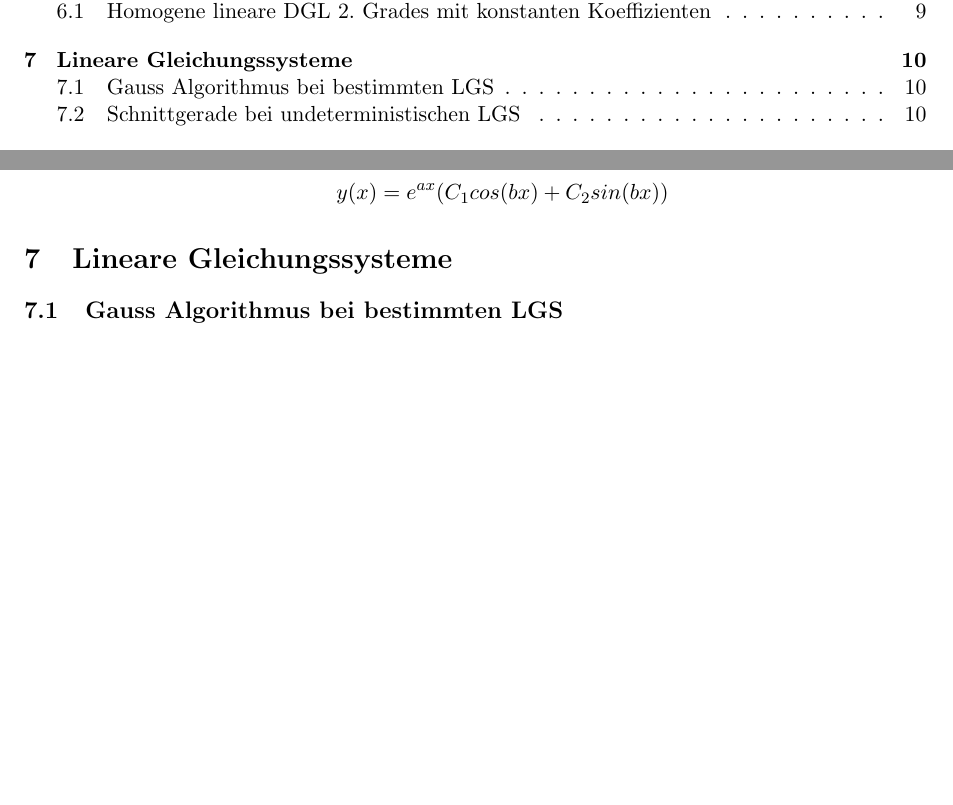
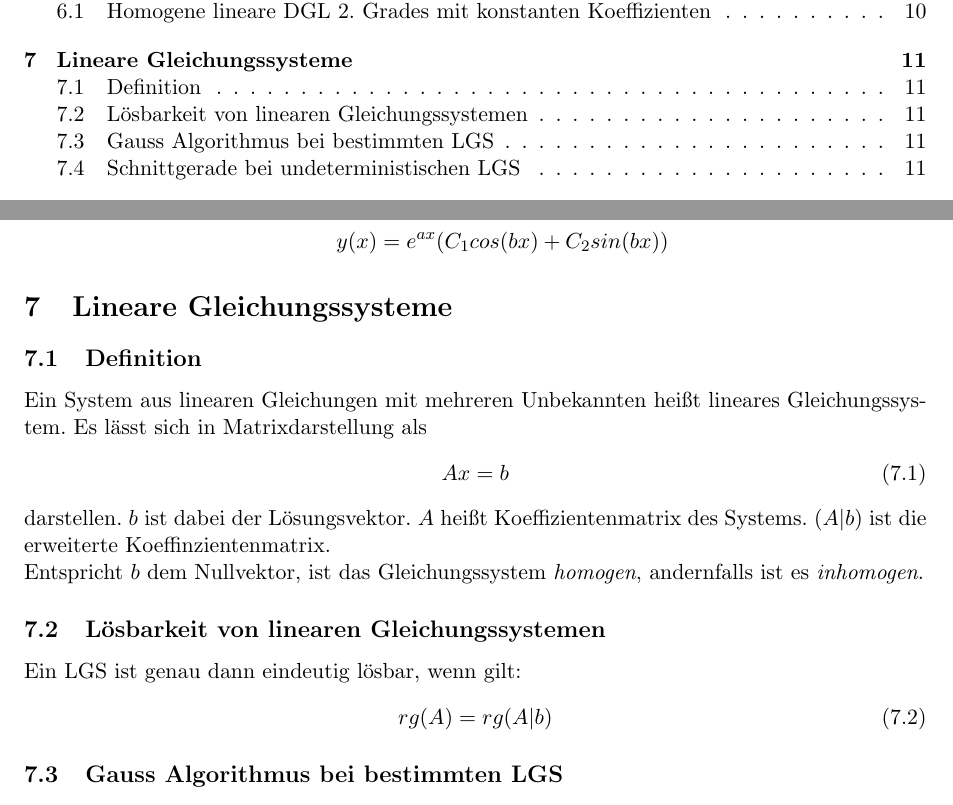
Before and after one commit to olivermichel/formelsammlung, a LaTeX document (formelsammlung-master.tex, which reads 7-lineare-gleichungssysteme.tex): two parts of pages 2 and 10 of 13 before the commit and two parts of pages 2 and 11 of 15 after it, joined at a grey line, cut so that both start at the same text, the shorter picture padded with empty space. Compiled offline with pdfLaTeX.

Commit message:
loesbarkeit von lgs, definition lgs

```diff
--- a/7-lineare-gleichungssysteme.tex
+++ b/7-lineare-gleichungssysteme.tex
@@ -2,6 +2,27 @@
 
 \section{Lineare Gleichungssysteme}
 \label{sec:lineare_gleichungssysteme}
+
+\subsection{Definition}
+\label{sub:definition}
+
+Ein System aus linearen Gleichungen mit mehreren Unbekannten heißt lineares Gleichungssystem. Es lässt
+sich in Matrixdarstellung als
+\begin{equation}
+	Ax = b
+\end{equation}
+darstellen. $b$ ist dabei der Lösungsvektor. $A$ heißt Koeffizientenmatrix des Systems. $(A|b)$ ist die erweiterte
+Koeffinzientenmatrix. \\
+Entspricht $b$ dem Nullvektor, ist das Gleichungssystem \emph{homogen}, andernfalls ist es
+\emph{inhomogen}.
+
+\subsection{L\"{o}sbarkeit von linearen Gleichungssystemen} % (fold)
+\label{sub:loesbarkeit_von_linearen_gleichungssystemen}
+
+Ein LGS ist genau dann eindeutig lösbar, wenn gilt:
+\begin{equation}
+	rg(A) = rg(A|b)
+\end{equation}
 
 \subsection{Gauss Algorithmus bei bestimmten LGS}
 \label{sub:gauss_algorithmus_bei_bestimmten_lgs}
```
Also changed, not shown: 2 other files.
